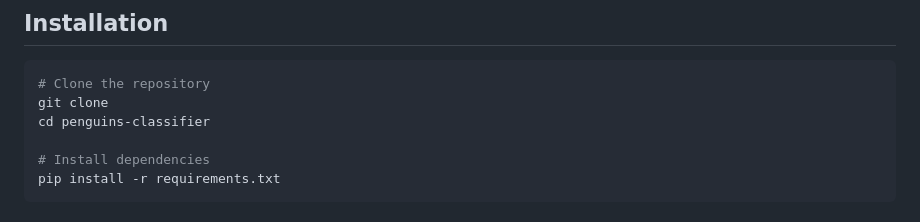
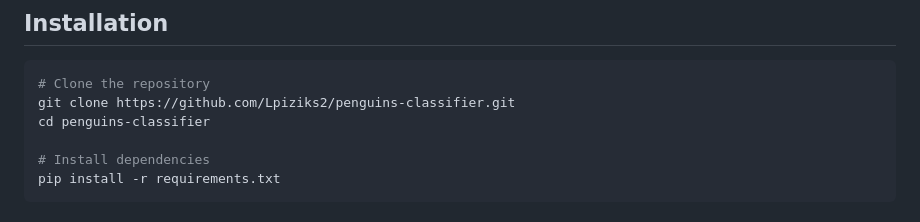
Before and after one commit to Lpiziks2/penguins-classifier, a Markdown page: README.md, the part around the change. Drawn GitHub-style.

````diff
--- a/README.md
+++ b/README.md
@@ -16,7 +16,7 @@ This project uses the Palmer Penguins dataset to build a classifier that can ide
 
 ```bash
 # Clone the repository
-git clone
+git clone https://github.com/Lpiziks2/penguins-classifier.git
 cd penguins-classifier
 
 # Install dependencies
````
